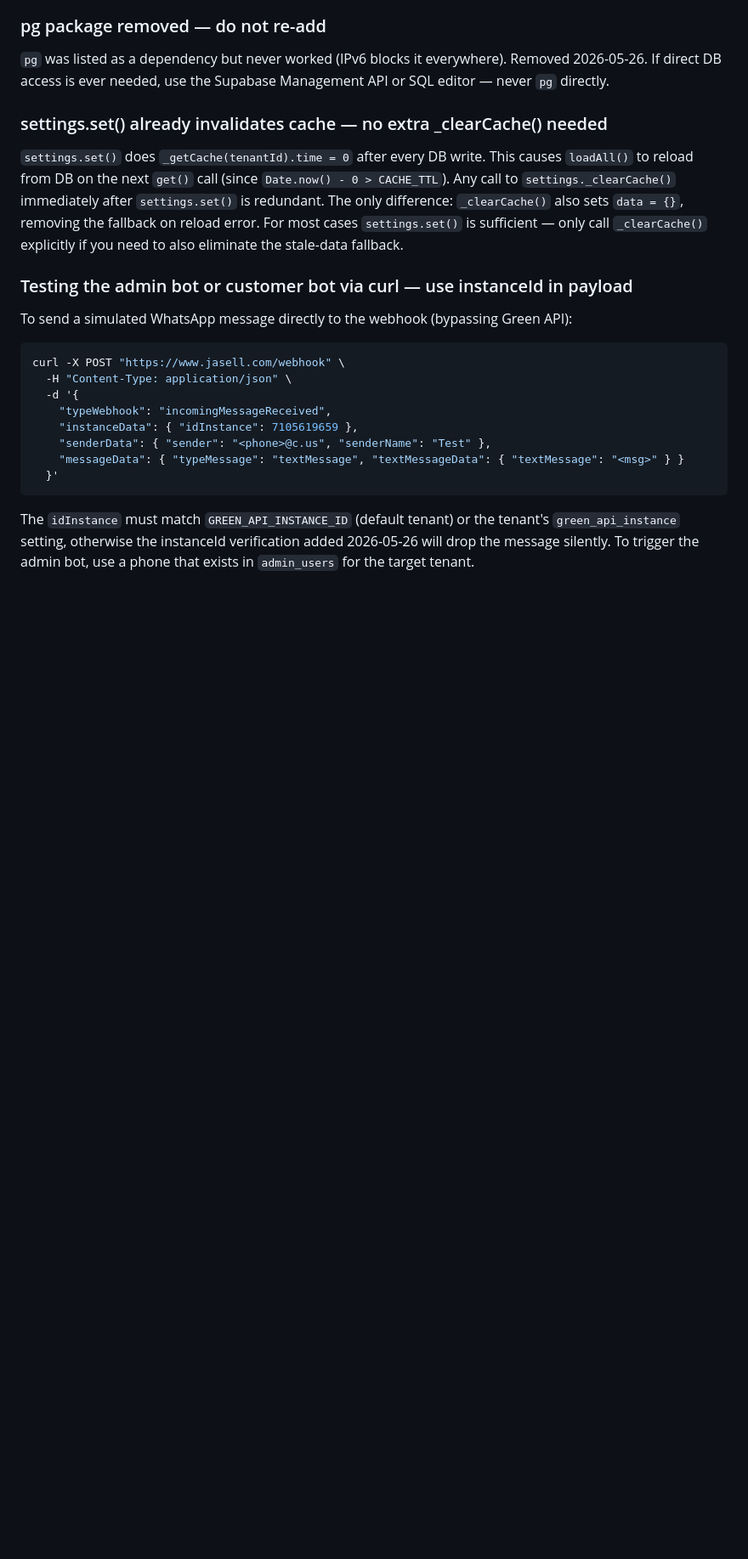
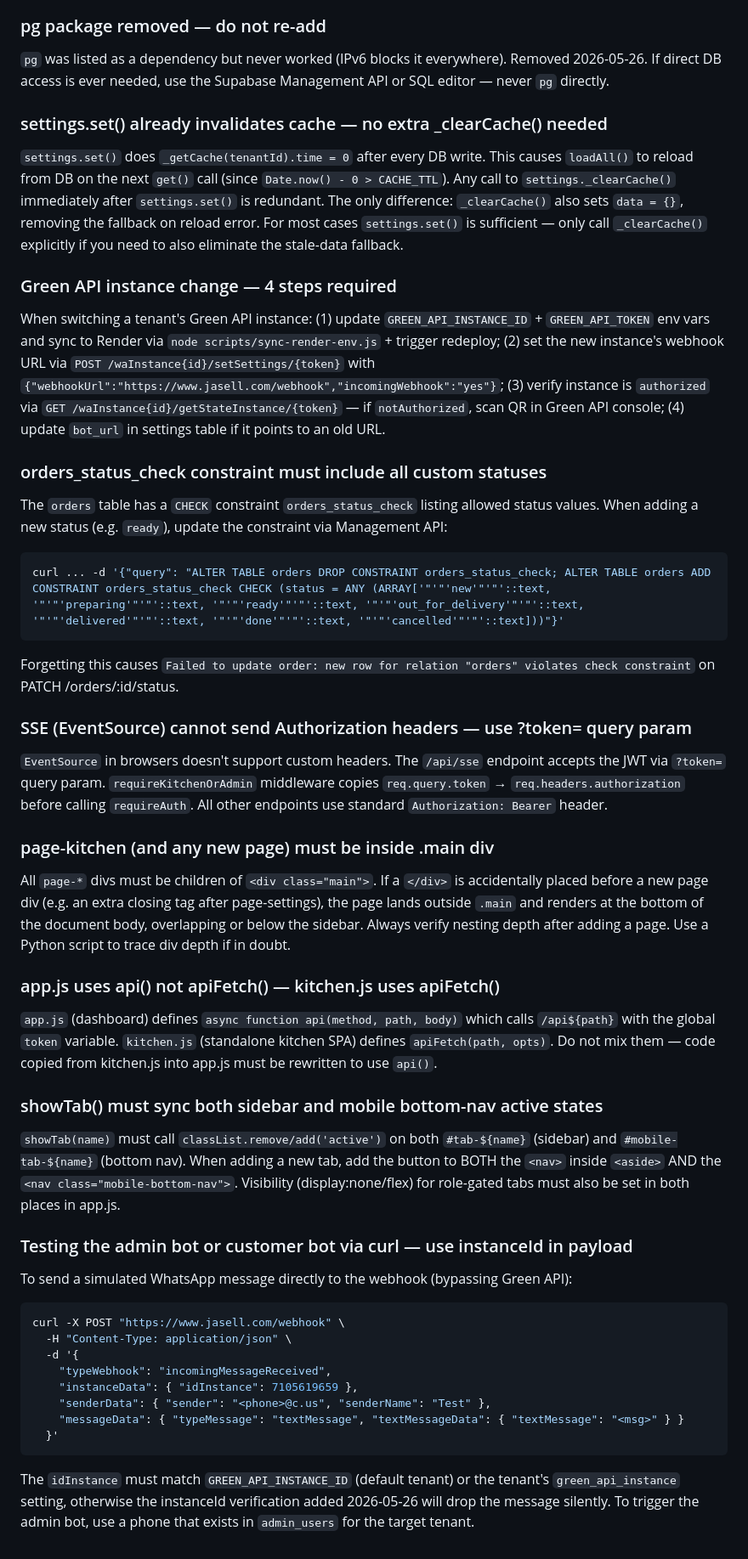
Before and after one commit to monkemoney/pizzabot, a Markdown page: CLAUDE.md, the part around one of its changes. Shown at 85% size. Rendered like a GitHub page; blank space fills up the shorter version.

Commit message:
docs: update CLAUDE.md — kitchen window, delivery hours, ready status, SSE, lessons learned
Co-Authored-By: Claude Sonnet 4.6 <noreply@anthropic.com>

````diff
--- a/CLAUDE.md
+++ b/CLAUDE.md
@@ -855,6 +867,28 @@ Service upgraded from Free to Starter on 2026-05-26. Free tier slept after 15 mi
 ### settings.set() already invalidates cache — no extra _clearCache() needed
 `settings.set()` does `_getCache(tenantId).time = 0` after every DB write. This causes `loadAll()` to reload from DB on the next `get()` call (since `Date.now() - 0 > CACHE_TTL`). Any call to `settings._clearCache()` immediately after `settings.set()` is redundant. The only difference: `_clearCache()` also sets `data = {}`, removing the fallback on reload error. For most cases `settings.set()` is sufficient — only call `_clearCache()` explicitly if you need to also eliminate the stale-data fallback.
 
+### Green API instance change — 4 steps required
+When switching a tenant's Green API instance: (1) update `GREEN_API_INSTANCE_ID` + `GREEN_API_TOKEN` env vars and sync to Render via `node scripts/sync-render-env.js` + trigger redeploy; (2) set the new instance's webhook URL via `POST /waInstance{id}/setSettings/{token}` with `{"webhookUrl":"https://www.jasell.com/webhook","incomingWebhook":"yes"}`; (3) verify instance is `authorized` via `GET /waInstance{id}/getStateInstance/{token}` — if `notAuthorized`, scan QR in Green API console; (4) update `bot_url` in settings table if it points to an old URL.
+
+### orders_status_check constraint must include all custom statuses
+The `orders` table has a `CHECK` constraint `orders_status_check` listing allowed status values. When adding a new status (e.g. `ready`), update the constraint via Management API:
+```bash
+curl ... -d '{"query": "ALTER TABLE orders DROP CONSTRAINT orders_status_check; ALTER TABLE orders ADD CONSTRAINT orders_status_check CHECK (status = ANY (ARRAY['"'"'new'"'"'::text, '"'"'preparing'"'"'::text, '"'"'ready'"'"'::text, '"'"'out_for_delivery'"'"'::text, '"'"'delivered'"'"'::text, '"'"'done'"'"'::text, '"'"'cancelled'"'"'::text]))"}'
+```
+Forgetting this causes `Failed to update order: new row for relation "orders" violates check constraint` on PATCH /orders/:id/status.
+
+### SSE (EventSource) cannot send Authorization headers — use ?token= query param
+`EventSource` in browsers doesn't support custom headers. The `/api/sse` endpoint accepts the JWT via `?token=` query param. `requireKitchenOrAdmin` middleware copies `req.query.token` → `req.headers.authorization` before calling `requireAuth`. All other endpoints use standard `Authorization: Bearer` header.
+
+### page-kitchen (and any new page) must be inside .main div
+All `page-*` divs must be children of `<div class="main">`. If a `</div>` is accidentally placed before a new page div (e.g. an extra closing tag after page-settings), the page lands outside `.main` and renders at the bottom of the document body, overlapping or below the sidebar. Always verify nesting depth after adding a page. Use a Python script to trace div depth if in doubt.
+
+### app.js uses api() not apiFetch() — kitchen.js uses apiFetch()
+`app.js` (dashboard) defines `async function api(method, path, body)` which calls `/api${path}` with the global `token` variable. `kitchen.js` (standalone kitchen SPA) defines `apiFetch(path, opts)`. Do not mix them — code copied from kitchen.js into app.js must be rewritten to use `api()`.
+
+### showTab() must sync both sidebar and mobile bottom-nav active states
+`showTab(name)` must call `classList.remove/add('active')` on both `#tab-${name}` (sidebar) and `#mobile-tab-${name}` (bottom nav). When adding a new tab, add the button to BOTH the `<nav>` inside `<aside>` AND the `<nav class="mobile-bottom-nav">`. Visibility (display:none/flex) for role-gated tabs must also be set in both places in app.js.
+
 ### Testing the admin bot or customer bot via curl — use instanceId in payload
 To send a simulated WhatsApp message directly to the webhook (bypassing Green API):
 ```bash
````
Also changed, not shown: other parts of CLAUDE.md (+17 -5 lines).
